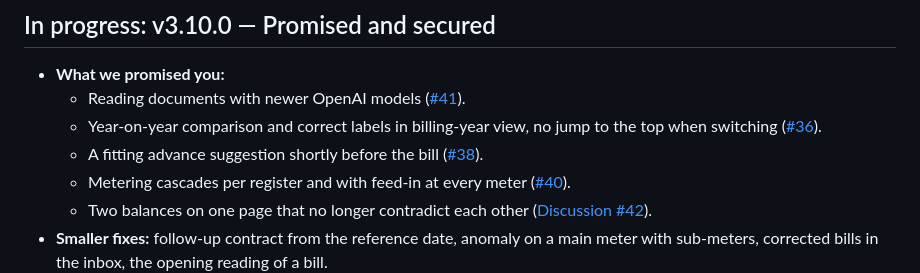
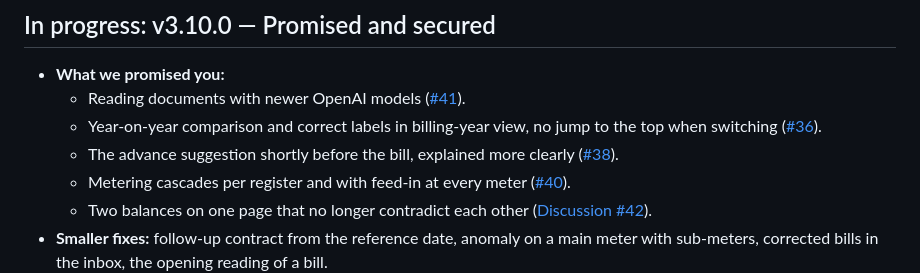
Before and after one commit to Bingerminger/energietracker, a Markdown page: roadmap.en.md, the part around the change. Rendered like a GitHub page.

```diff
--- a/roadmap.en.md
+++ b/roadmap.en.md
@@ -18,7 +18,7 @@ every open item and the rules, earlier concepts in the [archive](roadmap-archiv.
   - Reading documents with newer OpenAI models ([#41](https://github.com/Bingerminger/energietracker/issues/41)).
   - Year-on-year comparison and correct labels in billing-year view, no jump to the top when switching
     ([#36](https://github.com/Bingerminger/energietracker/issues/36)).
-  - A fitting advance suggestion shortly before the bill ([#38](https://github.com/Bingerminger/energietracker/issues/38)).
+  - The advance suggestion shortly before the bill, explained more clearly ([#38](https://github.com/Bingerminger/energietracker/issues/38)).
   - Metering cascades per register and with feed-in at every meter ([#40](https://github.com/Bingerminger/energietracker/issues/40)).
   - Two balances on one page that no longer contradict each other ([Discussion #42](https://github.com/Bingerminger/energietracker/discussions/42)).
 - **Smaller fixes:** follow-up contract from the reference date, anomaly on a main meter with sub-meters,
```
Also changed, not shown: roadmap-planung.md (+1 -1 lines), roadmap.md (+1 -1 lines).
